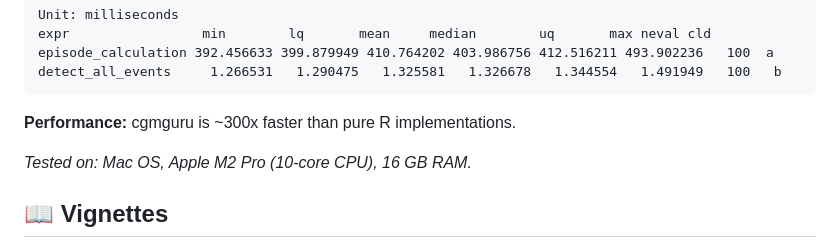
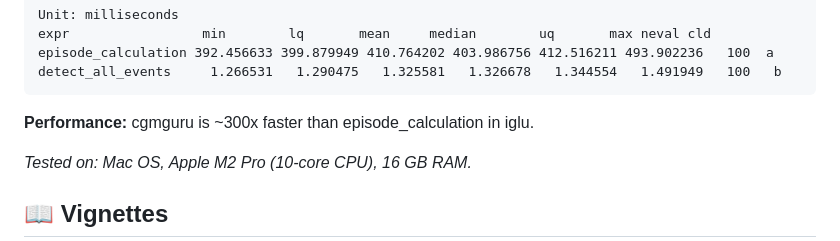
Before and after one commit to shstat1729/cgmguru, a Markdown page: README.md, the part around the change. Rendered like a GitHub page.

````diff
--- a/README.md
+++ b/README.md
@@ -284,7 +284,7 @@ episode_calculation 392.456633 399.879949 410.764202 403.986756 412.516211 493.9
 detect_all_events     1.266531   1.290475   1.325581   1.326678   1.344554   1.491949   100   b
 ```
 
-**Performance:** cgmguru is ~300x faster than pure R implementations.
+**Performance:** cgmguru is ~300x faster than episode_calculation in iglu.
 
 *Tested on: Mac OS, Apple M2 Pro (10-core CPU), 16 GB RAM.*
 
````
